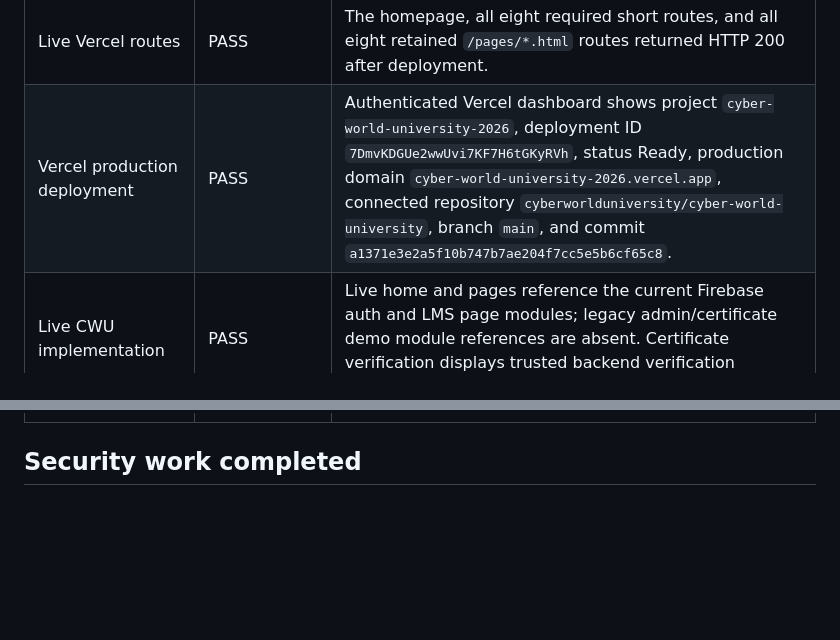
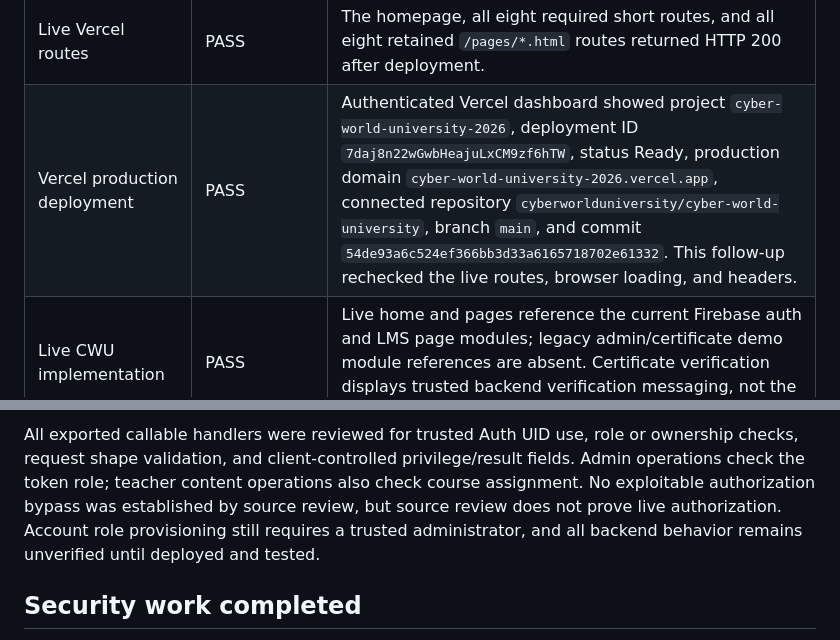
Before and after one commit to cyberworlduniversity/cyber-world-university, a Markdown page: CWU_PRODUCTION_RELEASE_REPORT.md, 2 parts joined by grey strips. Drawn GitHub-style; blank space fills up the shorter version.

```diff
--- a/CWU_PRODUCTION_RELEASE_REPORT.md
+++ b/CWU_PRODUCTION_RELEASE_REPORT.md
@@ -38,7 +39,7 @@ does not undo or reclassify any earlier Hosting-only release.
 | Secret exposure scan | PASS | Bounded working-tree scan found the expected public Firebase Web API key, but no private-key marker or common private/payment token pattern. Git history and deployed secret stores were not audited. |
 | Local browser routes | PASS | Local smoke covered home, login, registration, courses, course details, dashboard, admin, quiz, certificates, and verification. No uncaught page errors were observed. |
 | Live Vercel routes | PASS | The homepage, all eight required short routes, and all eight retained `/pages/*.html` routes returned HTTP 200 after deployment. |
-| Vercel production deployment | PASS | Authenticated Vercel dashboard shows project `cyber-world-university-2026`, deployment ID `7DmvKDGUe2wwUvi7KF7H6tGKyRVh`, status Ready, production domain `cyber-world-university-2026.vercel.app`, connected repository `cyberworlduniversity/cyber-world-university`, branch `main`, and commit `a1371e3e2a5f10b747b7ae204f7cc5e5b6cf65c8`. |
+| Vercel production deployment | PASS | Authenticated Vercel dashboard showed project `cyber-world-university-2026`, deployment ID `7daj8n22wGwbHeajuLxCM9zf6hTW`, status Ready, production domain `cyber-world-university-2026.vercel.app`, connected repository `cyberworlduniversity/cyber-world-university`, branch `main`, and commit `54de93a6c524ef366bb3d33a6165718702e61332`. This follow-up rechecked the live routes, browser loading, and headers. |
 | Live CWU implementation | PASS | Live home and pages reference the current Firebase auth and LMS page modules; legacy admin/certificate demo module references are absent. Certificate verification displays trusted backend verification messaging, not the old sample-verification form. |
 | Live browser smoke | PASS | Desktop and mobile browser checks covered home and all eight required short routes. All returned HTTP 200, with no uncaught page errors, console errors, or failed HTTP responses. |
 | Mobile, accessibility, performance | NOT VERIFIED | No complete device, accessibility, or performance audit was run in this pass. |
@@ -45,3 +67,9 @@ does not undo or reclassify any earlier Hosting-only release.
+All exported callable handlers were reviewed for trusted Auth UID use, role or ownership
+checks, request shape validation, and client-controlled privilege/result fields. Admin
+operations check the token role; teacher content operations also check course assignment.
+No exploitable authorization bypass was established by source review, but source review
+does not prove live authorization. Account role provisioning still requires a trusted
+administrator, and all backend behavior remains unverified until deployed and tested.
 
 ## Security work completed
 
```
Also changed, not shown: other parts of CWU_PRODUCTION_RELEASE_REPORT.md (+38 -8 lines).
